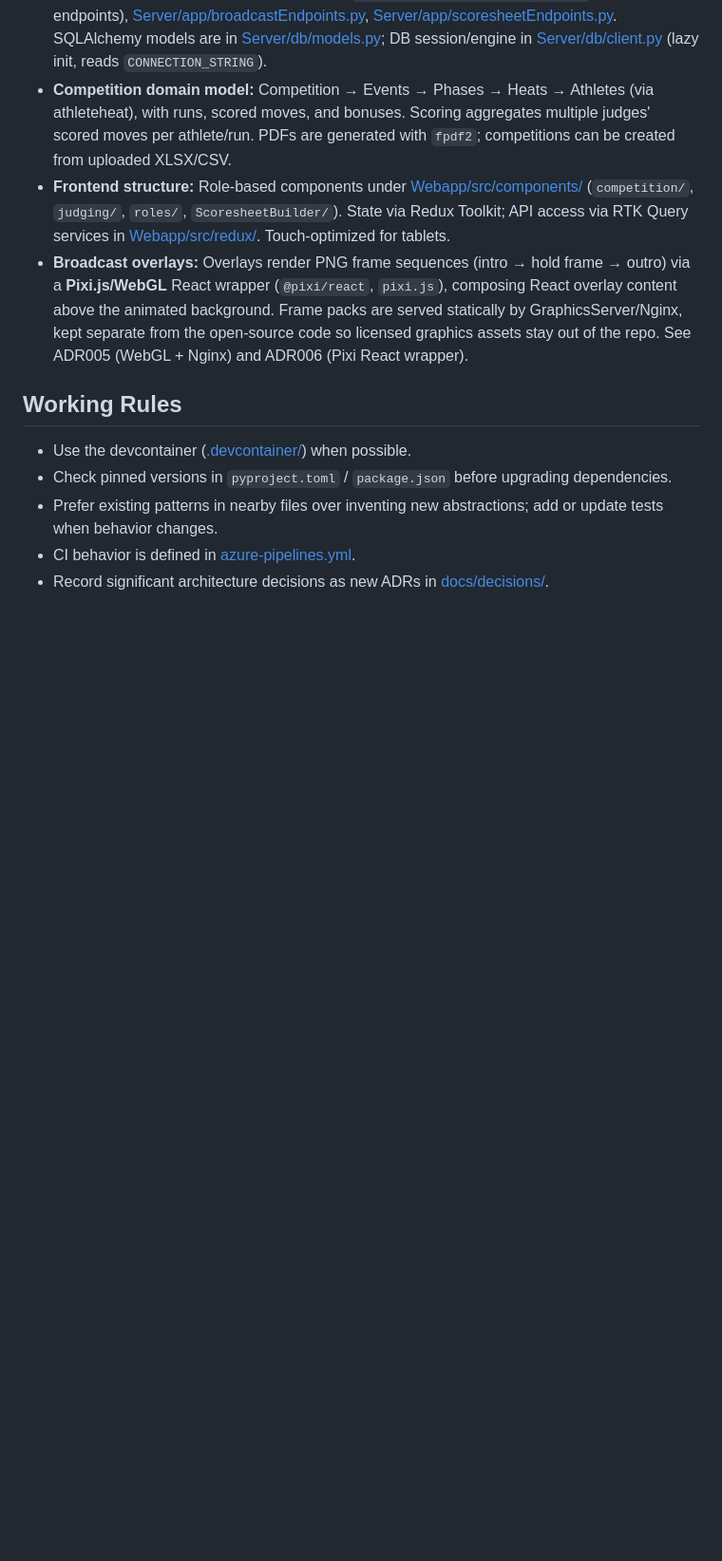
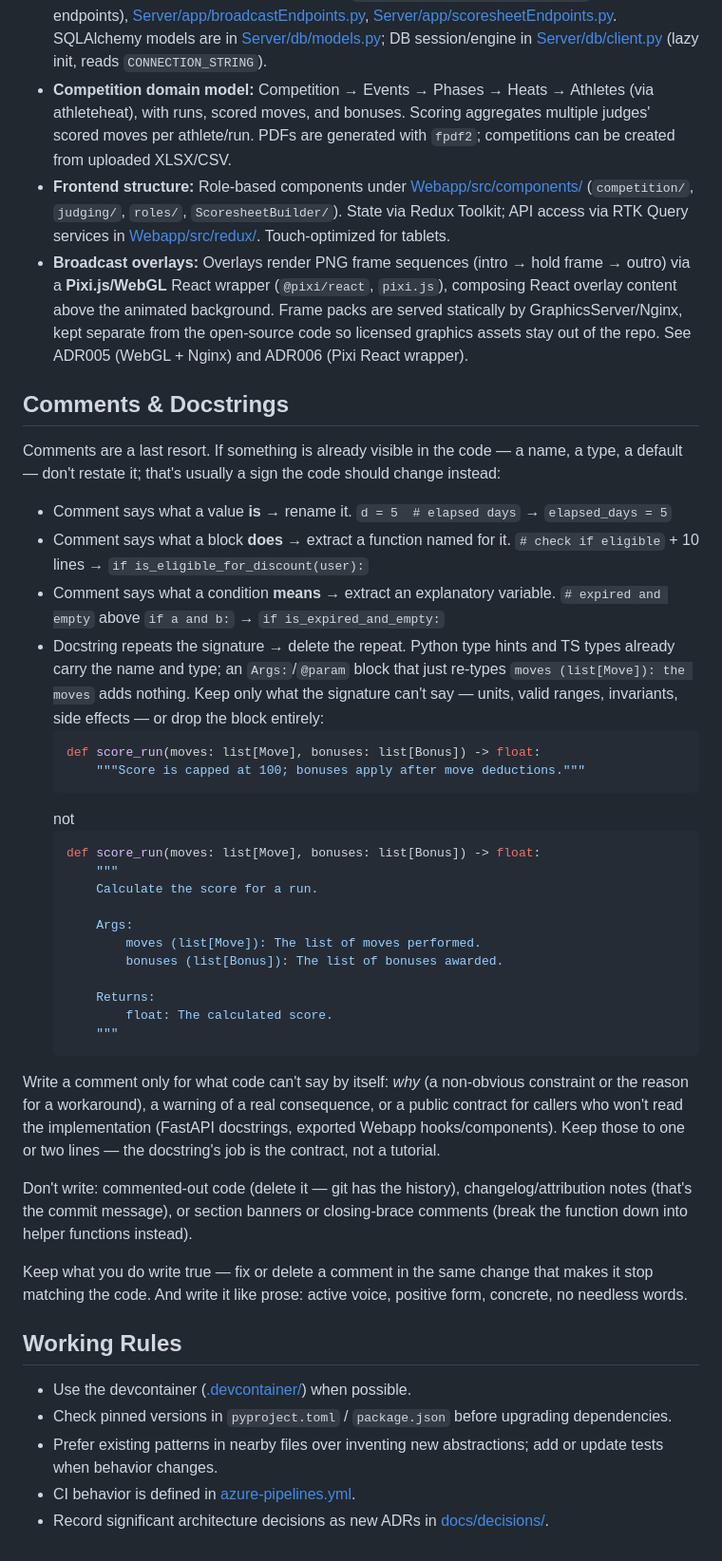
Before and after one commit to AntonyM71/AEMS, a Markdown page: CLAUDE.md, the part around the change. Shown at 95% size. GitHub-like rendering; blank space fills up the shorter version.

````diff
--- a/CLAUDE.md
+++ b/CLAUDE.md
@@ -102,6 +102,39 @@ Unit tests are appropriate for: common utilities, key business logic (scoring al
 - **Frontend structure:** Role-based components under [Webapp/src/components/](Webapp/src/components/) (`competition/`, `judging/`, `roles/`, `ScoresheetBuilder/`). State via Redux Toolkit; API access via RTK Query services in [Webapp/src/redux/](Webapp/src/redux/). Touch-optimized for tablets.
 - **Broadcast overlays:** Overlays render PNG frame sequences (intro → hold frame → outro) via a **Pixi.js/WebGL** React wrapper (`@pixi/react`, `pixi.js`), composing React overlay content above the animated background. Frame packs are served statically by GraphicsServer/Nginx, kept separate from the open-source code so licensed graphics assets stay out of the repo. See ADR005 (WebGL + Nginx) and ADR006 (Pixi React wrapper).
 
+## Comments & Docstrings
+
+Comments are a last resort. If something is already visible in the code — a name, a type, a default — don't restate it; that's usually a sign the code should change instead:
+
+- Comment says what a value **is** → rename it. `d = 5  # elapsed days` → `elapsed_days = 5`
+- Comment says what a block **does** → extract a function named for it. `# check if eligible` + 10 lines → `if is_eligible_for_discount(user):`
+- Comment says what a condition **means** → extract an explanatory variable. `# expired and empty` above `if a and b:` → `if is_expired_and_empty:`
+- Docstring repeats the signature → delete the repeat. Python type hints and TS types already carry the name and type; an `Args:`/`@param` block that just re-types `moves (list[Move]): the moves` adds nothing. Keep only what the signature can't say — units, valid ranges, invariants, side effects — or drop the block entirely:
+  ```python
+  def score_run(moves: list[Move], bonuses: list[Bonus]) -> float:
+      """Score is capped at 100; bonuses apply after move deductions."""
+  ```
+  not
+  ```python
+  def score_run(moves: list[Move], bonuses: list[Bonus]) -> float:
+      """
+      Calculate the score for a run.
+
+      Args:
+          moves (list[Move]): The list of moves performed.
+          bonuses (list[Bonus]): The list of bonuses awarded.
+
+      Returns:
+          float: The calculated score.
+      """
+  ```
+
+Write a comment only for what code can't say by itself: *why* (a non-obvious constraint or the reason for a workaround), a warning of a real consequence, or a public contract for callers who won't read the implementation (FastAPI docstrings, exported Webapp hooks/components). Keep those to one or two lines — the docstring's job is the contract, not a tutorial.
+
+Don't write: commented-out code (delete it — git has the history), changelog/attribution notes (that's the commit message), or section banners or closing-brace comments (break the function down into helper functions instead).
+
+Keep what you do write true — fix or delete a comment in the same change that makes it stop matching the code. And write it like prose: active voice, positive form, concrete, no needless words.
+
 ## Working Rules
 
 - Use the devcontainer ([.devcontainer/](.devcontainer/)) when possible.
````
